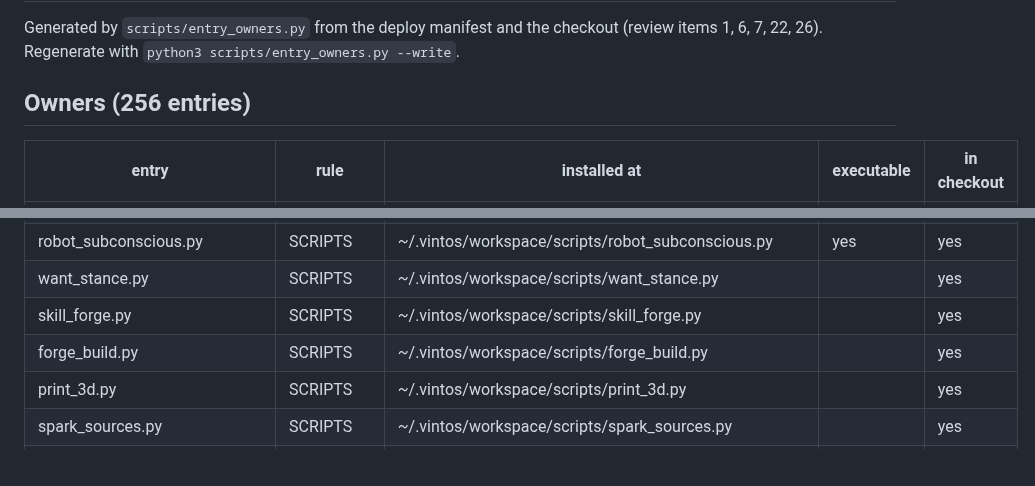
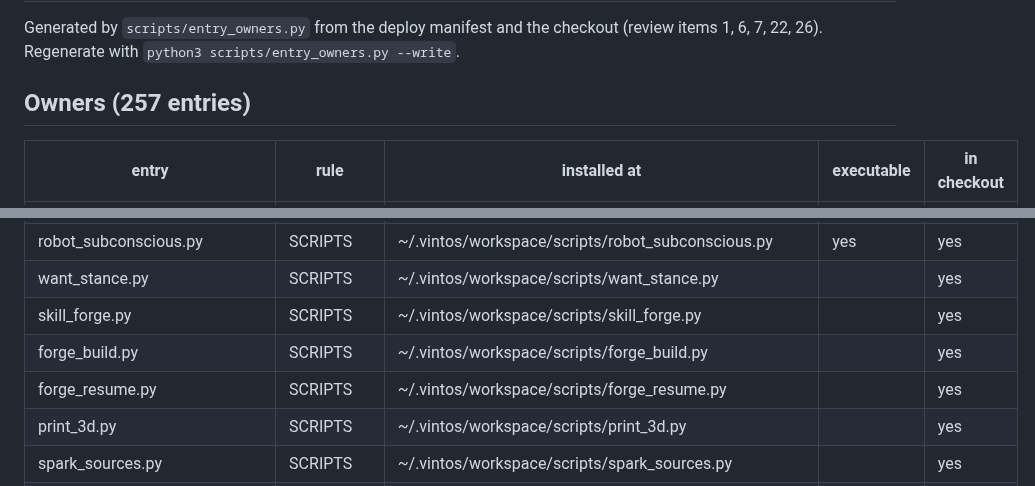
Before and after one commit to gloriaariayvette-lgtm/Vintos-main, a Markdown page: docs/entry-owners.md, 2 parts joined by grey strips. GitHub-like rendering; blank space fills up the shorter version.

```diff
--- a/docs/entry-owners.md
+++ b/docs/entry-owners.md
@@ -2,7 +2,7 @@
 
 Generated by `scripts/entry_owners.py` from the deploy manifest and the checkout (review items 1, 6, 7, 22, 26). Regenerate with `python3 scripts/entry_owners.py --write`.
 
-## Owners (256 entries)
+## Owners (257 entries)
 
 | entry | rule | installed at | executable | in checkout |
 |---|---|---|---|---|
@@ -170,6 +170,7 @@ Generated by `scripts/entry_owners.py` from the deploy manifest and the checkout
 | want_stance.py | SCRIPTS | ~/.vintos/workspace/scripts/want_stance.py |  | yes |
 | skill_forge.py | SCRIPTS | ~/.vintos/workspace/scripts/skill_forge.py |  | yes |
 | forge_build.py | SCRIPTS | ~/.vintos/workspace/scripts/forge_build.py |  | yes |
+| forge_resume.py | SCRIPTS | ~/.vintos/workspace/scripts/forge_resume.py |  | yes |
 | print_3d.py | SCRIPTS | ~/.vintos/workspace/scripts/print_3d.py |  | yes |
 | spark_sources.py | SCRIPTS | ~/.vintos/workspace/scripts/spark_sources.py |  | yes |
 | openclaw_skills.py | SCRIPTS | ~/.vintos/workspace/scripts/openclaw_skills.py |  | yes |
```
Also changed, not shown: docs/store-owners.md (+1 -1 lines), docs/untested.md (+1 -1 lines).
